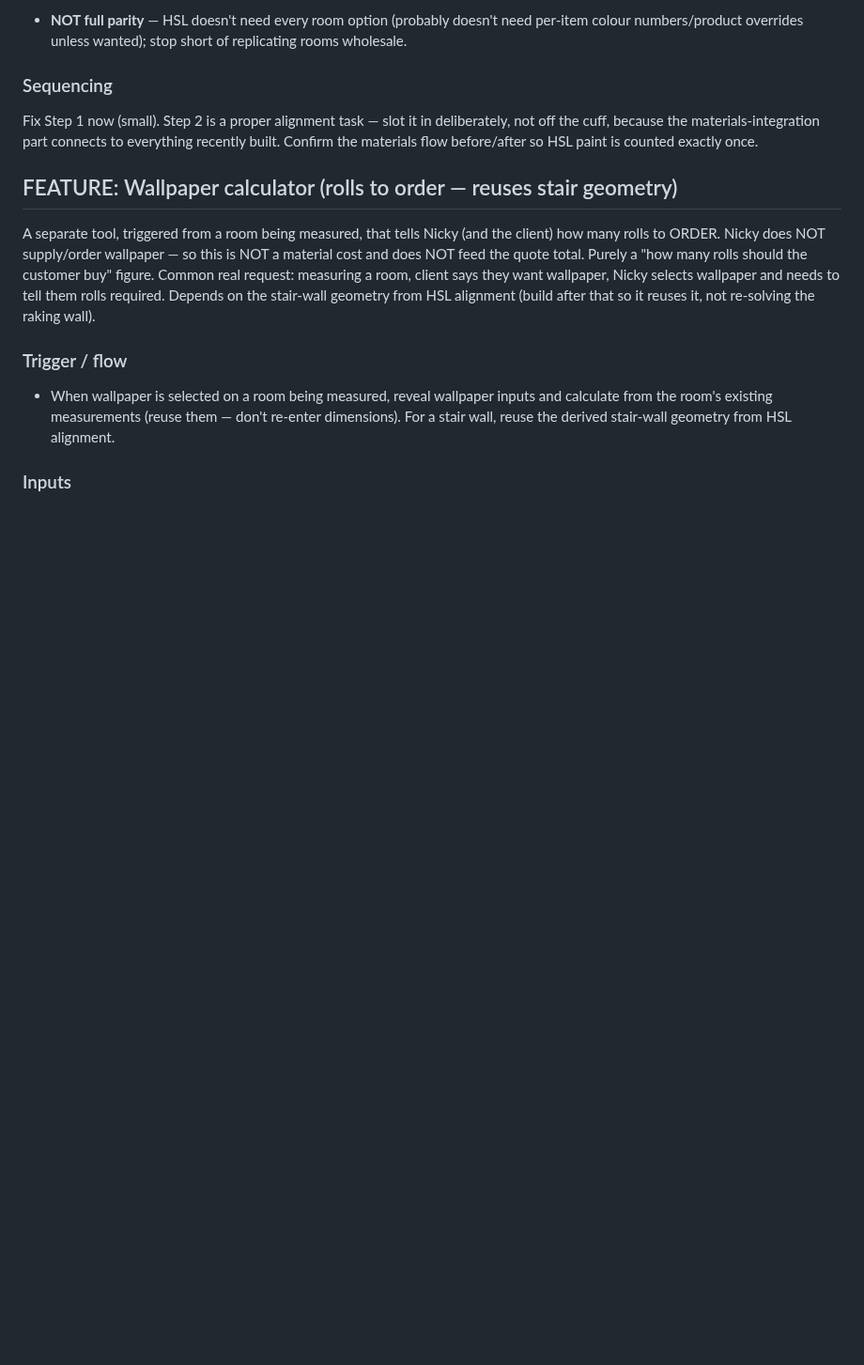
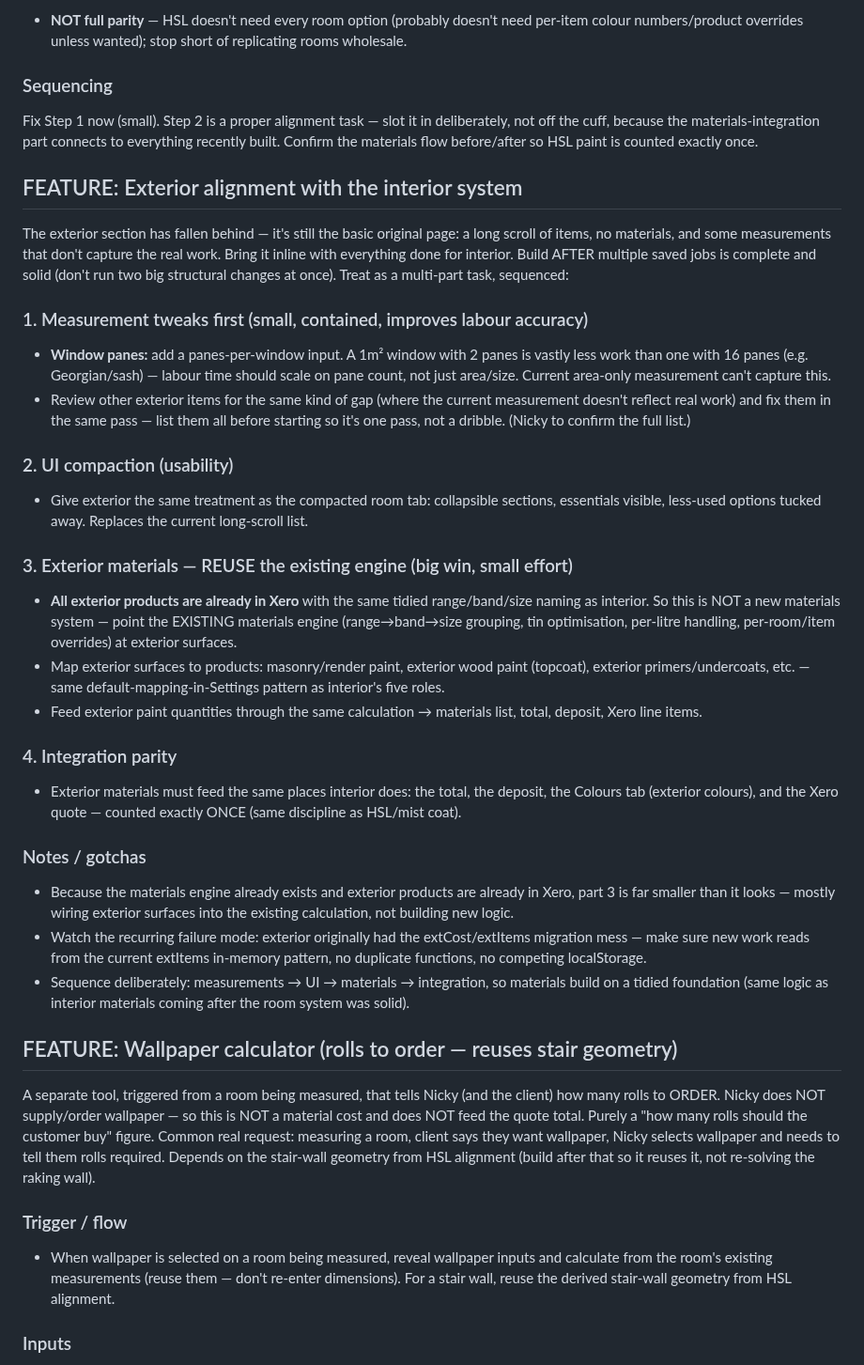
Before and after one commit to nickyhawkins/nh-estimator, a Markdown page: FEATURES.md, the part around the change. Shown at 94% size. Drawn GitHub-style; blank space fills up the shorter version.

```diff
--- a/FEATURES.md
+++ b/FEATURES.md
@@ -178,6 +178,30 @@ Decide scope deliberately — a staircase isn't a room (own geometry: slope calc
 ### Sequencing
 Fix Step 1 now (small). Step 2 is a proper alignment task — slot it in deliberately, not off the cuff, because the materials-integration part connects to everything recently built. Confirm the materials flow before/after so HSL paint is counted exactly once.
 
+## FEATURE: Exterior alignment with the interior system
+
+The exterior section has fallen behind — it's still the basic original page: a long scroll of items, no materials, and some measurements that don't capture the real work. Bring it inline with everything done for interior. Build AFTER multiple saved jobs is complete and solid (don't run two big structural changes at once). Treat as a multi-part task, sequenced:
+
+### 1. Measurement tweaks first (small, contained, improves labour accuracy)
+- **Window panes:** add a panes-per-window input. A 1m² window with 2 panes is vastly less work than one with 16 panes (e.g. Georgian/sash) — labour time should scale on pane count, not just area/size. Current area-only measurement can't capture this.
+- Review other exterior items for the same kind of gap (where the current measurement doesn't reflect real work) and fix them in the same pass — list them all before starting so it's one pass, not a dribble. (Nicky to confirm the full list.)
+
+### 2. UI compaction (usability)
+- Give exterior the same treatment as the compacted room tab: collapsible sections, essentials visible, less-used options tucked away. Replaces the current long-scroll list.
+
+### 3. Exterior materials — REUSE the existing engine (big win, small effort)
+- **All exterior products are already in Xero** with the same tidied range/band/size naming as interior. So this is NOT a new materials system — point the EXISTING materials engine (range→band→size grouping, tin optimisation, per-litre handling, per-room/item overrides) at exterior surfaces.
+- Map exterior surfaces to products: masonry/render paint, exterior wood paint (topcoat), exterior primers/undercoats, etc. — same default-mapping-in-Settings pattern as interior's five roles.
+- Feed exterior paint quantities through the same calculation → materials list, total, deposit, Xero line items.
+
+### 4. Integration parity
+- Exterior materials must feed the same places interior does: the total, the deposit, the Colours tab (exterior colours), and the Xero quote — counted exactly ONCE (same discipline as HSL/mist coat).
+
+### Notes / gotchas
+- Because the materials engine already exists and exterior products are already in Xero, part 3 is far smaller than it looks — mostly wiring exterior surfaces into the existing calculation, not building new logic.
+- Watch the recurring failure mode: exterior originally had the extCost/extItems migration mess — make sure new work reads from the current extItems in-memory pattern, no duplicate functions, no competing localStorage.
+- Sequence deliberately: measurements → UI → materials → integration, so materials build on a tidied foundation (same logic as interior materials coming after the room system was solid).
+
 ## FEATURE: Wallpaper calculator (rolls to order — reuses stair geometry)
 
 A separate tool, triggered from a room being measured, that tells Nicky (and the client) how many rolls to ORDER. Nicky does NOT supply/order wallpaper — so this is NOT a material cost and does NOT feed the quote total. Purely a "how many rolls should the customer buy" figure. Common real request: measuring a room, client says they want wallpaper, Nicky selects wallpaper and needs to tell them rolls required. Depends on the stair-wall geometry from HSL alignment (build after that so it reuses it, not re-solving the raking wall).
```
